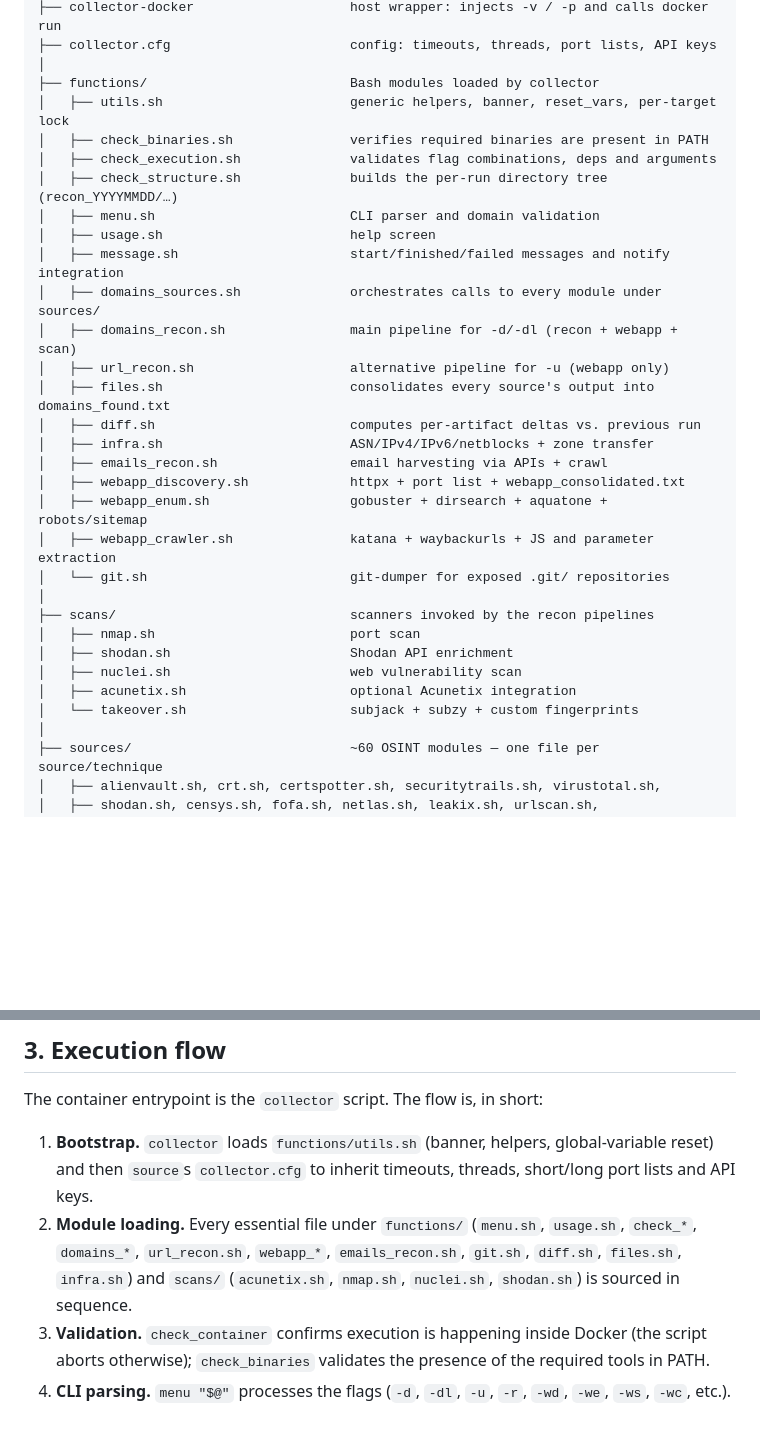
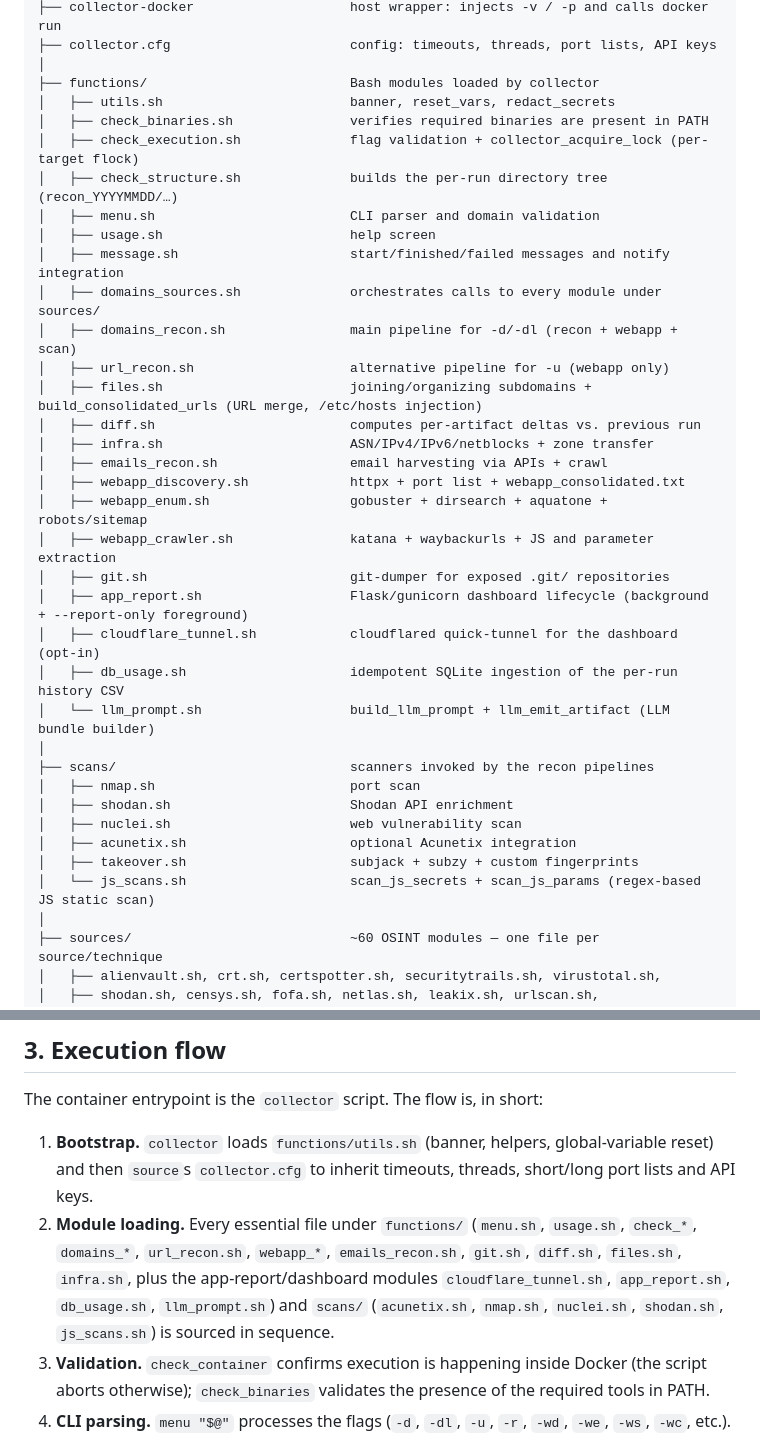
Before and after one commit to skateforever/collector, a Markdown page: collector_how_works_en-us.md, 2 parts joined by grey strips. GitHub-like rendering; blank space fills up the shorter version.

Commit message:
docs(en): refresh manual for module split, dashboard flags, port skip
Bring the English manual in line with the current tree and flags:

- Repo tree in section 2: list the five modules extracted from utils.sh
  during the recent refactor (app_report.sh, cloudflare_tunnel.sh,
  db_usage.sh, llm_prompt.sh under functions/, plus js_scans.sh under
  scans/); fix the utils.sh line-summary (per-target lock lives in
  check_execution.sh, not utils.sh) and update the files.sh summary now
  that it also owns build_consolidated_urls.
- Execution flow in section 3: list the new modules in the source loop
  and move js_scans.sh into the scans/ bucket where it now lives.
- New section 5.4 documents reopening the dashboard without a new recon
  (--report-only / --report-stop, singleton pidfile+port probe, the
  read-only mode contract) and the silent 'skip -p when the host port
  is already bound' behavior of collector-docker.

```diff
--- a/collector_how_works_en-us.md
+++ b/collector_how_works_en-us.md
@@ -37,9 +37,9 @@ collector/
 ├── collector.cfg                       config: timeouts, threads, port lists, API keys
 │
 ├── functions/                          Bash modules loaded by collector
-│   ├── utils.sh                        generic helpers, banner, reset_vars, per-target lock
+│   ├── utils.sh                        banner, reset_vars, redact_secrets
 │   ├── check_binaries.sh               verifies required binaries are present in PATH
-│   ├── check_execution.sh              validates flag combinations, deps and arguments
+│   ├── check_execution.sh              flag validation + collector_acquire_lock (per-target flock)
 │   ├── check_structure.sh              builds the per-run directory tree (recon_YYYYMMDD/…)
 │   ├── menu.sh                         CLI parser and domain validation
 │   ├── usage.sh                        help screen
@@ -47,21 +47,26 @@ collector/
 │   ├── domains_sources.sh              orchestrates calls to every module under sources/
 │   ├── domains_recon.sh                main pipeline for -d/-dl (recon + webapp + scan)
 │   ├── url_recon.sh                    alternative pipeline for -u (webapp only)
-│   ├── files.sh                        consolidates every source's output into domains_found.txt
+│   ├── files.sh                        joining/organizing subdomains + build_consolidated_urls (URL merge, /etc/hosts injection)
 │   ├── diff.sh                         computes per-artifact deltas vs. previous run
 │   ├── infra.sh                        ASN/IPv4/IPv6/netblocks + zone transfer
 │   ├── emails_recon.sh                 email harvesting via APIs + crawl
 │   ├── webapp_discovery.sh             httpx + port list + webapp_consolidated.txt
 │   ├── webapp_enum.sh                  gobuster + dirsearch + aquatone + robots/sitemap
 │   ├── webapp_crawler.sh               katana + waybackurls + JS and parameter extraction
-│   └── git.sh                          git-dumper for exposed .git/ repositories
+│   ├── git.sh                          git-dumper for exposed .git/ repositories
+│   ├── app_report.sh                   Flask/gunicorn dashboard lifecycle (background + --report-only foreground)
+│   ├── cloudflare_tunnel.sh            cloudflared quick-tunnel for the dashboard (opt-in)
+│   ├── db_usage.sh                     idempotent SQLite ingestion of the per-run history CSV
+│   └── llm_prompt.sh                   build_llm_prompt + llm_emit_artifact (LLM bundle builder)
 │
 ├── scans/                              scanners invoked by the recon pipelines
 │   ├── nmap.sh                         port scan
 │   ├── shodan.sh                       Shodan API enrichment
 │   ├── nuclei.sh                       web vulnerability scan
 │   ├── acunetix.sh                     optional Acunetix integration
-│   └── takeover.sh                     subjack + subzy + custom fingerprints
+│   ├── takeover.sh                     subjack + subzy + custom fingerprints
+│   └── js_scans.sh                     scan_js_secrets + scan_js_params (regex-based JS static scan)
 │
 ├── sources/                            ~60 OSINT modules — one file per source/technique
 │   ├── alienvault.sh, crt.sh, certspotter.sh, securitytrails.sh, virustotal.sh,
@@ -98,7 +103,7 @@ collector/
 The container entrypoint is the `collector` script. The flow is, in short:
 
 1. **Bootstrap.** `collector` loads `functions/utils.sh` (banner, helpers, global-variable reset) and then `source`s `collector.cfg` to inherit timeouts, threads, short/long port lists and API keys.
-2. **Module loading.** Every essential file under `functions/` (`menu.sh`, `usage.sh`, `check_*`, `domains_*`, `url_recon.sh`, `webapp_*`, `emails_recon.sh`, `git.sh`, `diff.sh`, `files.sh`, `infra.sh`) and `scans/` (`acunetix.sh`, `nmap.sh`, `nuclei.sh`, `shodan.sh`) is sourced in sequence.
+2. **Module loading.** Every essential file under `functions/` (`menu.sh`, `usage.sh`, `check_*`, `domains_*`, `url_recon.sh`, `webapp_*`, `emails_recon.sh`, `git.sh`, `diff.sh`, `files.sh`, `infra.sh`, plus the app-report/dashboard modules `cloudflare_tunnel.sh`, `app_report.sh`, `db_usage.sh`, `llm_prompt.sh`) and `scans/` (`acunetix.sh`, `nmap.sh`, `nuclei.sh`, `shodan.sh`, `js_scans.sh`) is sourced in sequence.
 3. **Validation.** `check_container` confirms execution is happening inside Docker (the script aborts otherwise); `check_binaries` validates the presence of the required tools in PATH.
 4. **CLI parsing.** `menu "$@"` processes the flags (`-d`, `-dl`, `-u`, `-r`, `-wd`, `-we`, `-ws`, `-wc`, etc.). `validate_domain` applies a strict regex to each target. With no arguments, `usage` is shown.
 5. **Coherence.** `check_execution` validates invalid flag combinations, `check_parameter_conflicts` rejects mutually exclusive ones, `check_directory_permission` ensures `/opt/collector/outputs` is writable.
```
Also changed, not shown: other parts of collector_how_works_en-us.md (+13 -0 lines).
